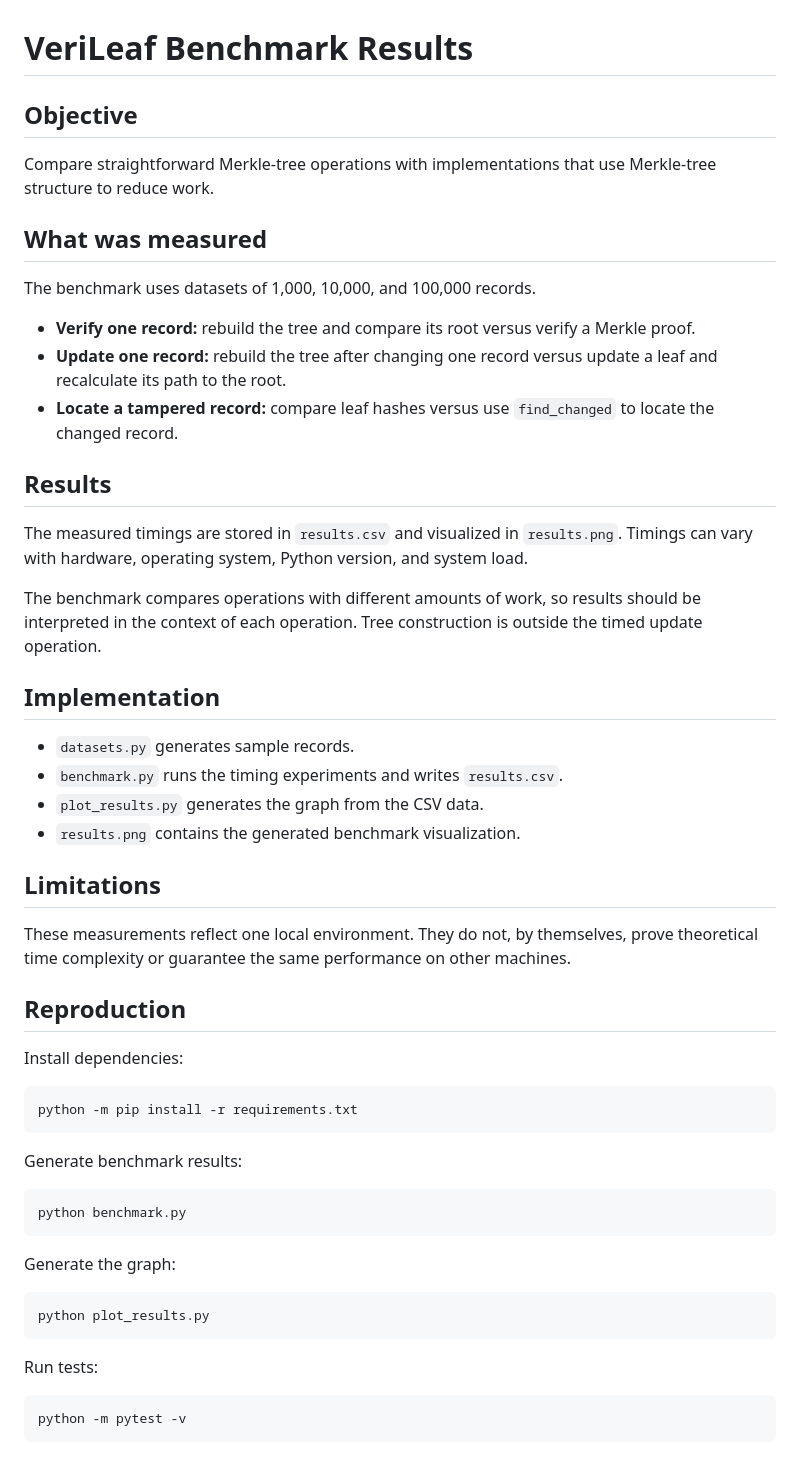
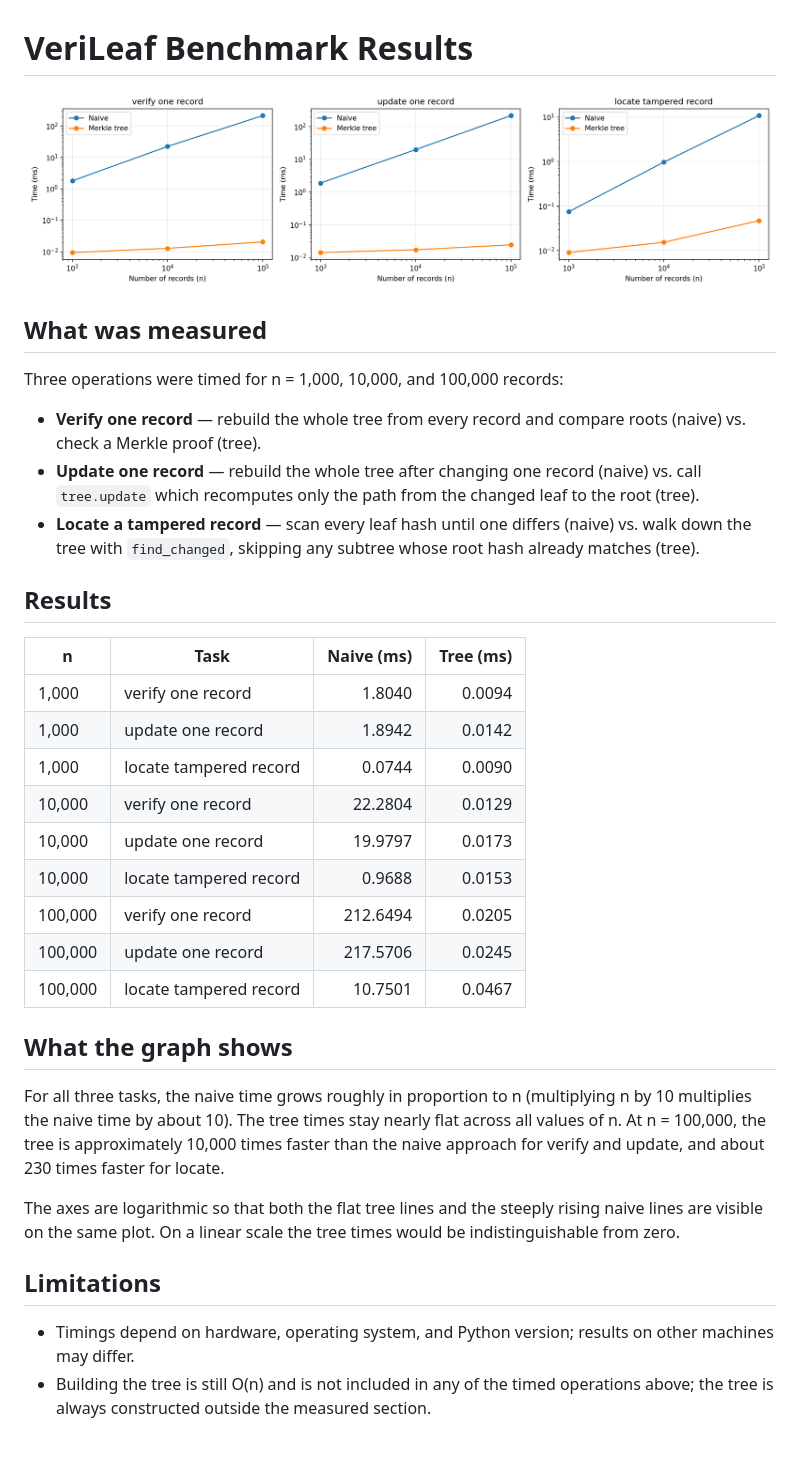
Before and after one commit to sahana-666/VeriLeaf, a Markdown page: docs/benchmark-results.md, the part around the change. Drawn GitHub-style; pictures changed too: results.png.

Commit message:
Restore review fixes (ab927fe)

````diff
--- a/docs/benchmark-results.md
+++ b/docs/benchmark-results.md
@@ -1,62 +1,36 @@
 # VeriLeaf Benchmark Results
 
-## Objective
-
-Compare straightforward Merkle-tree operations with implementations that use
-Merkle-tree structure to reduce work.
+![Benchmark graph](../results.png)
 
 ## What was measured
 
-The benchmark uses datasets of 1,000, 10,000, and 100,000 records.
+Three operations were timed for n = 1,000, 10,000, and 100,000 records:
 
-- **Verify one record:** rebuild the tree and compare its root versus verify a Merkle proof.
-- **Update one record:** rebuild the tree after changing one record versus update a leaf and recalculate its path to the root.
-- **Locate a tampered record:** compare leaf hashes versus use `find_changed` to locate the changed record.
+- **Verify one record** — rebuild the whole tree from every record and compare roots (naive) vs. check a Merkle proof (tree).
+- **Update one record** — rebuild the whole tree after changing one record (naive) vs. call `tree.update` which recomputes only the path from the changed leaf to the root (tree).
+- **Locate a tampered record** — scan every leaf hash until one differs (naive) vs. walk down the tree with `find_changed`, skipping any subtree whose root hash already matches (tree).
 
 ## Results
 
-The measured timings are stored in `results.csv` and visualized in `results.png`.
-Timings can vary with hardware, operating system, Python version, and system load.
+| n | Task | Naive (ms) | Tree (ms) |
+|---|---|---:|---:|
+| 1,000 | verify one record | 1.8040 | 0.0094 |
+| 1,000 | update one record | 1.8942 | 0.0142 |
+| 1,000 | locate tampered record | 0.0744 | 0.0090 |
+| 10,000 | verify one record | 22.2804 | 0.0129 |
+| 10,000 | update one record | 19.9797 | 0.0173 |
+| 10,000 | locate tampered record | 0.9688 | 0.0153 |
+| 100,000 | verify one record | 212.6494 | 0.0205 |
+| 100,000 | update one record | 217.5706 | 0.0245 |
+| 100,000 | locate tampered record | 10.7501 | 0.0467 |
 
-The benchmark compares operations with different amounts of work, so results
-should be interpreted in the context of each operation. Tree construction is
-outside the timed update operation.
+## What the graph shows
 
-## Implementation
+For all three tasks, the naive time grows roughly in proportion to n (multiplying n by 10 multiplies the naive time by about 10). The tree times stay nearly flat across all values of n. At n = 100,000, the tree is approximately 10,000 times faster than the naive approach for verify and update, and about 230 times faster for locate.
 
-- `datasets.py` generates sample records.
-- `benchmark.py` runs the timing experiments and writes `results.csv`.
-- `plot_results.py` generates the graph from the CSV data.
-- `results.png` contains the generated benchmark visualization.
+The axes are logarithmic so that both the flat tree lines and the steeply rising naive lines are visible on the same plot. On a linear scale the tree times would be indistinguishable from zero.
 
 ## Limitations
 
-These measurements reflect one local environment. They do not, by themselves,
-prove theoretical time complexity or guarantee the same performance on other
-machines.
-
-## Reproduction
-
-Install dependencies:
-
-```bash
-python -m pip install -r requirements.txt
-```
-
-Generate benchmark results:
-
-```bash
-python benchmark.py
-```
-
-Generate the graph:
-
-```bash
-python plot_results.py
-```
-
-Run tests:
-
-```bash
-python -m pytest -v
-```
+- Timings depend on hardware, operating system, and Python version; results on other machines may differ.
+- Building the tree is still O(n) and is not included in any of the timed operations above; the tree is always constructed outside the measured section.
````
Also changed, not shown: 2 other files.
